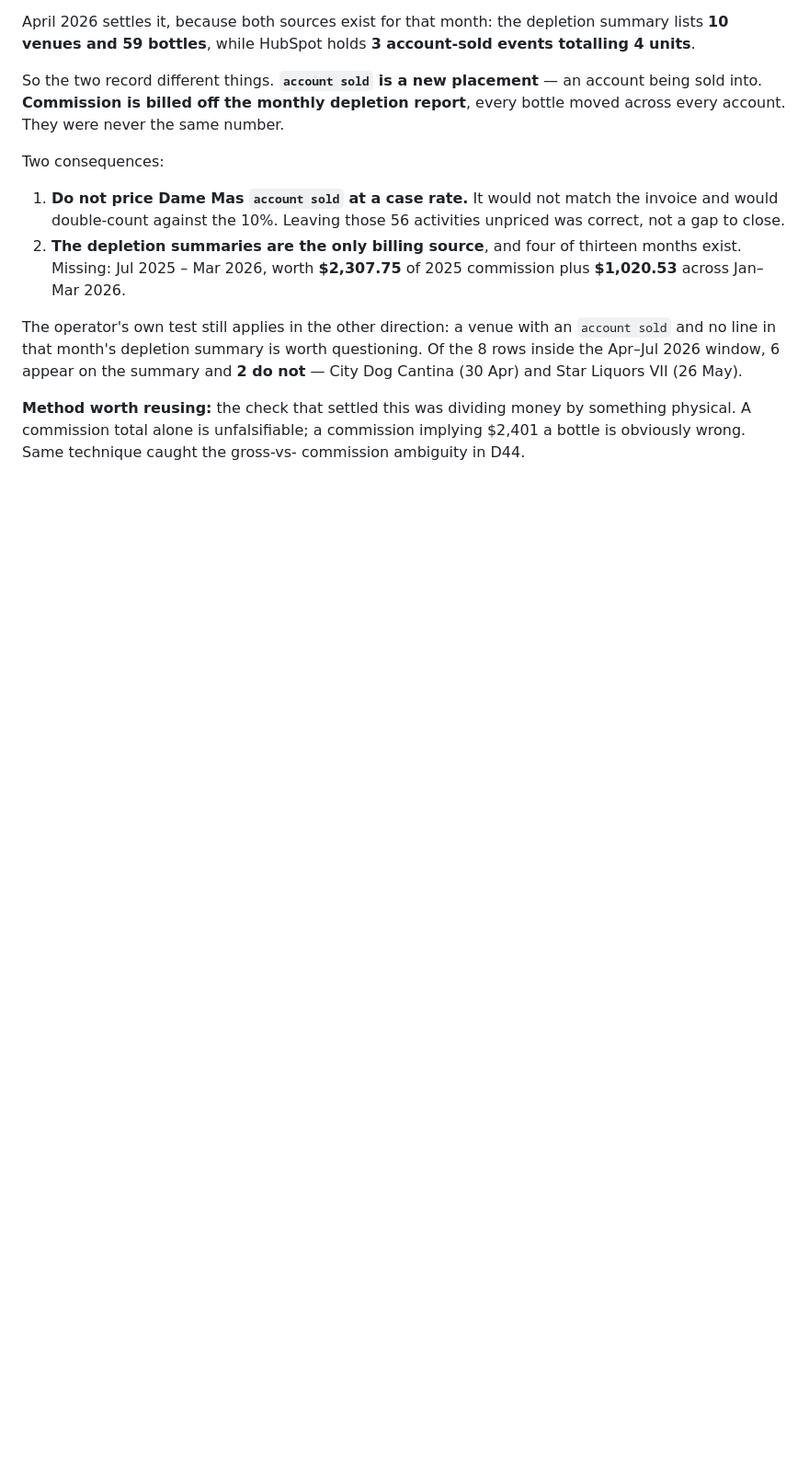
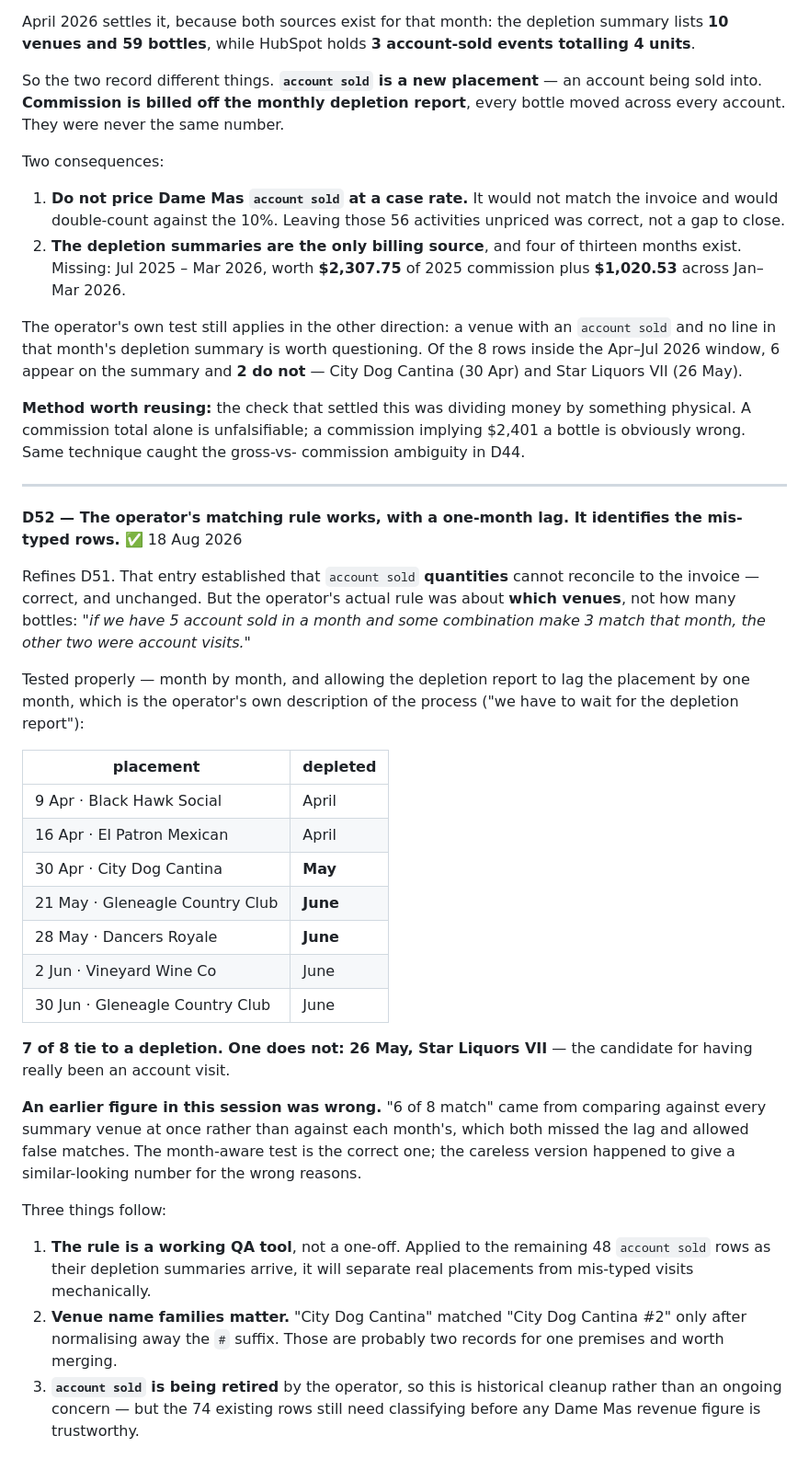
Before and after one commit to nfatta/iHospitality, a Markdown page: DECISIONS.md, the part around the change. Shown at 92% size. Drawn GitHub-style; blank space fills up the shorter version.

Commit message:
The venue-level matching rule works with a one-month lag (D52)
Refines D51. Quantities still cannot reconcile, but the operator rule was about
WHICH VENUES, not how many bottles - and tested month by month, allowing the
depletion report to lag the placement by a month, 7 of 8 account solds tie to a
depletion. Exactly one does not: 26 May, Star Liquors VII.

Corrects an earlier figure from this session. The 6-of-8 reported before came
from comparing against every summary venue at once rather than each month, which
both missed the lag and allowed false matches.

The rule is reusable: as the missing summaries arrive it will separate real
placements from mis-typed visits across the remaining 48 rows mechanically.

Co-Authored-By: Claude Opus 5 <noreply@anthropic.com>

```diff
--- a/DECISIONS.md
+++ b/DECISIONS.md
@@ -1157,3 +1157,48 @@ summary and **2 do not** — City Dog Cantina (30 Apr) and Star Liquors VII
 something physical. A commission total alone is unfalsifiable; a commission
 implying $2,401 a bottle is obviously wrong. Same technique caught the gross-vs-
 commission ambiguity in D44.
+
+---
+
+**D52 — The operator's matching rule works, with a one-month lag. It identifies the mis-typed rows.** ✅ 18 Aug 2026
+
+Refines D51. That entry established that `account sold` **quantities** cannot
+reconcile to the invoice — correct, and unchanged. But the operator's actual
+rule was about **which venues**, not how many bottles: *"if we have 5 account
+sold in a month and some combination make 3 match that month, the other two were
+account visits."*
+
+Tested properly — month by month, and allowing the depletion report to lag the
+placement by one month, which is the operator's own description of the process
+("we have to wait for the depletion report"):
+
+| placement | depleted |
+|---|---|
+| 9 Apr · Black Hawk Social | April |
+| 16 Apr · El Patron Mexican | April |
+| 30 Apr · City Dog Cantina | **May** |
+| 21 May · Gleneagle Country Club | **June** |
+| 28 May · Dancers Royale | **June** |
+| 2 Jun · Vineyard Wine Co | June |
+| 30 Jun · Gleneagle Country Club | June |
+
+**7 of 8 tie to a depletion. One does not: 26 May, Star Liquors VII** — the
+candidate for having really been an account visit.
+
+**An earlier figure in this session was wrong.** "6 of 8 match" came from
+comparing against every summary venue at once rather than against each month's,
+which both missed the lag and allowed false matches. The month-aware test is the
+correct one; the careless version happened to give a similar-looking number for
+the wrong reasons.
+
+Three things follow:
+
+1. **The rule is a working QA tool**, not a one-off. Applied to the remaining 48
+   `account sold` rows as their depletion summaries arrive, it will separate real
+   placements from mis-typed visits mechanically.
+2. **Venue name families matter.** "City Dog Cantina" matched "City Dog Cantina
+   #2" only after normalising away the `#` suffix. Those are probably two records
+   for one premises and worth merging.
+3. **`account sold` is being retired** by the operator, so this is historical
+   cleanup rather than an ongoing concern — but the 74 existing rows still need
+   classifying before any Dame Mas revenue figure is trustworthy.
```
Also changed, not shown: PROGRESS.md (+10 -3 lines).
